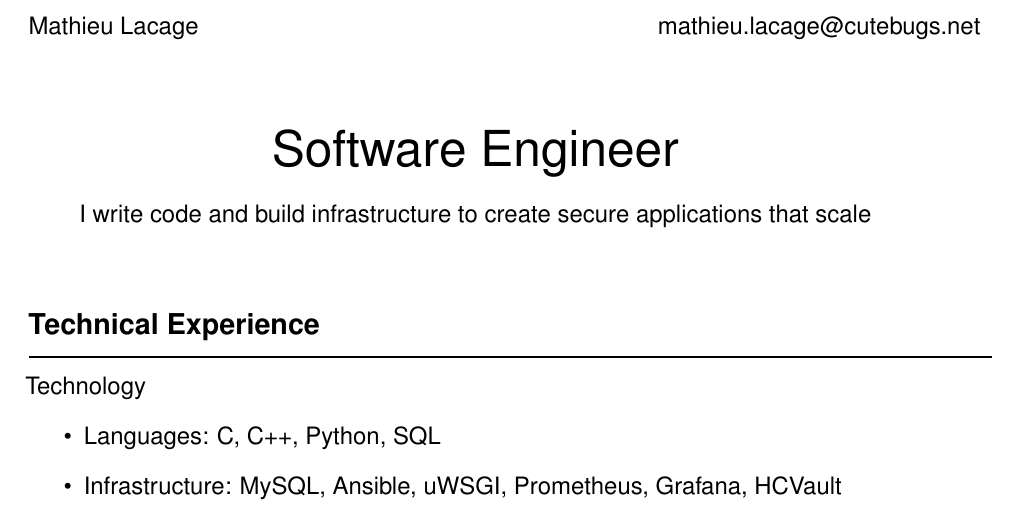
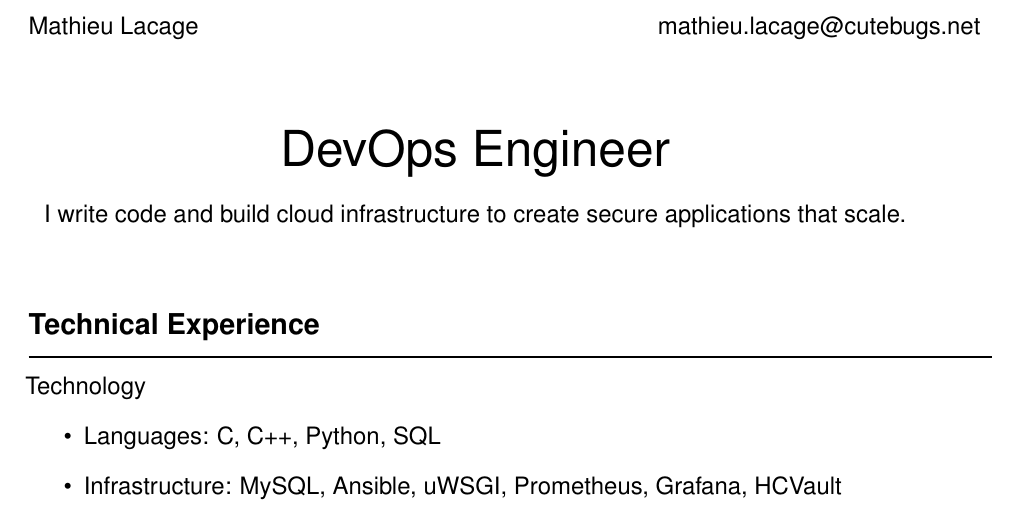
Before and after one commit to mathieu-lacage/mathieu-lacage.github.io, a LaTeX CV (resume/cv.tex): part of page 1 of 2, cut so that both start at the same text. Compiled offline with LaTeX, dvips and Ghostscript.

Commit message:
tweak title and subtitle

```diff
--- a/resume/cv.tex
+++ b/resume/cv.tex
@@ -64,11 +64,11 @@ Mathieu Lacage & mathieu.lacage@cutebugs.net\\
 \end{tabular*}
 
 \vspace{1cm}
-\begin{center}{\huge Software Engineer}\end{center}
+\begin{center}{\huge DevOps Engineer}\end{center}
 
 \begin{center}
-I write code and build infrastructure to create
-secure applications that scale
+I write code and build cloud infrastructure to create
+secure applications that scale.
 \end{center}
 
 \vspace{1cm}
```
